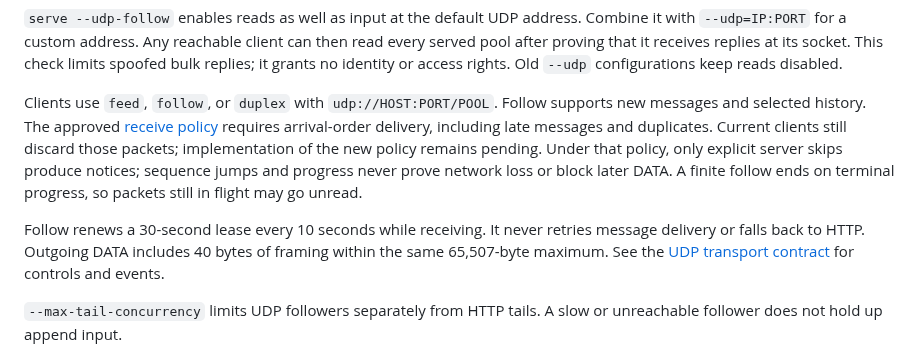
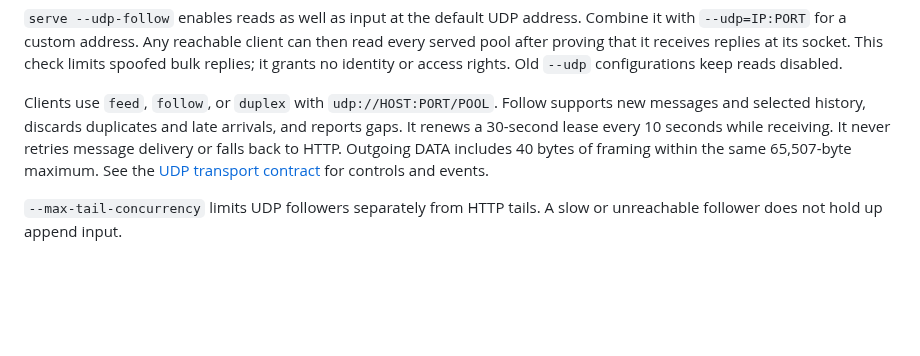
Before and after one commit to sandover/plasmite, a Markdown page: docs/record/serving.md, the part around the change. GitHub-like rendering; blank space fills up the shorter version.

Commit message:
Keep the Windows service change focused
- Remove the UDP receive-policy paragraph that another task edited while
  the Windows service commit was being staged.
- Preserve that task's complete paragraph in the working tree so it can
  ship with its related specification and documentation changes.

```diff
--- a/docs/record/serving.md
+++ b/docs/record/serving.md
@@ -246,17 +246,10 @@ socket. This check limits spoofed bulk replies; it grants no identity or access
 rights. Old `--udp` configurations keep reads disabled.
 
 Clients use `feed`, `follow`, or `duplex` with `udp://HOST:PORT/POOL`. Follow
-supports new messages and selected history. The approved
-[receive policy](../../spec/udp/v1/SPEC.md#receive-ordering-and-notices) requires
-arrival-order delivery, including late messages and duplicates. Current clients
-still discard those packets; implementation of the new policy remains pending.
-Under that policy, only explicit server skips produce notices; sequence jumps
-and progress never prove network loss or block later DATA. A finite follow ends
-on terminal progress, so packets still in flight may go unread.
-
-Follow renews a 30-second lease every 10 seconds while receiving. It never
-retries message delivery or falls back to HTTP. Outgoing DATA includes 40 bytes
-of framing within the same 65,507-byte maximum. See the
+supports new messages and selected history, discards duplicates and late
+arrivals, and reports gaps. It renews a 30-second lease every 10 seconds while
+receiving. It never retries message delivery or falls back to HTTP. Outgoing
+DATA includes 40 bytes of framing within the same 65,507-byte maximum. See the
 [UDP transport contract](../../spec/udp/v1/SPEC.md) for controls and events.
 
 `--max-tail-concurrency` limits UDP followers separately from HTTP tails. A
```
